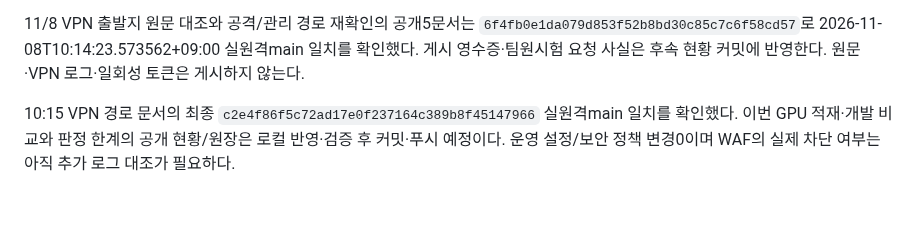
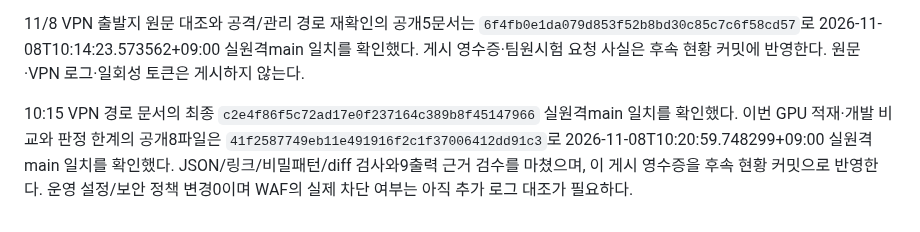
Before and after one commit to 0patata0/Groot_AI_SOC, a Markdown page: STATUS.md, the part around the change. Rendered like a GitHub page.

Commit message:
docs: record balanced trial publication receipt

```diff
--- a/STATUS.md
+++ b/STATUS.md
@@ -59,4 +59,4 @@
 
 11/8 VPN 출발지 원문 대조와 공격/관리 경로 재확인의 공개5문서는 `6f4fb0e1da079d853f52b8bd30c85c7c6f58cd57`로 2026-11-08T10:14:23.573562+09:00 실원격main 일치를 확인했다. 게시 영수증·팀원시험 요청 사실은 후속 현황 커밋에 반영한다. 원문·VPN 로그·일회성 토큰은 게시하지 않는다.
 
-10:15 VPN 경로 문서의 최종 `c2e4f86f5c72ad17e0f237164c389b8f45147966` 실원격main 일치를 확인했다. 이번 GPU 적재·개발 비교와 판정 한계의 공개 현황/원장은 로컬 반영·검증 후 커밋·푸시 예정이다. 운영 설정/보안 정책 변경0이며 WAF의 실제 차단 여부는 아직 추가 로그 대조가 필요하다.
+10:15 VPN 경로 문서의 최종 `c2e4f86f5c72ad17e0f237164c389b8f45147966` 실원격main 일치를 확인했다. 이번 GPU 적재·개발 비교와 판정 한계의 공개8파일은 `41f2587749eb11e491916f2c1f37006412dd91c3`로 2026-11-08T10:20:59.748299+09:00 실원격main 일치를 확인했다. JSON/링크/비밀패턴/diff 검사와9출력 근거 검수를 마쳤으며, 이 게시 영수증을 후속 현황 커밋으로 반영한다. 운영 설정/보안 정책 변경0이며 WAF의 실제 차단 여부는 아직 추가 로그 대조가 필요하다.
```
